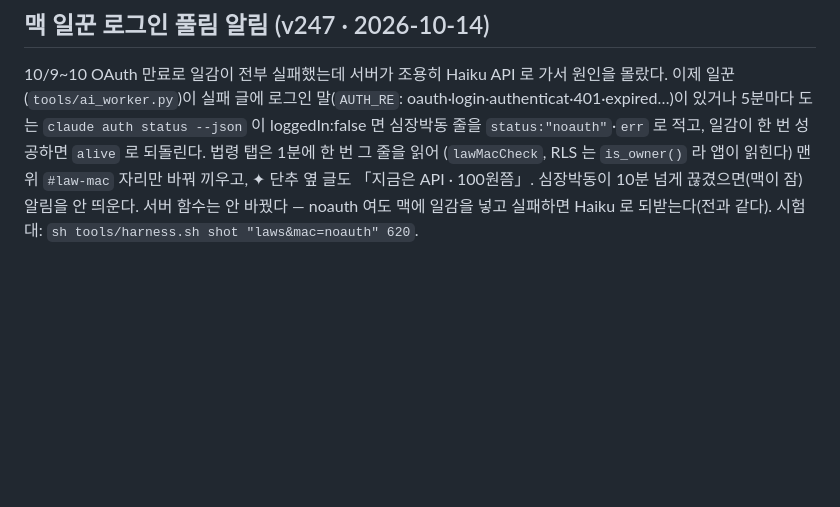
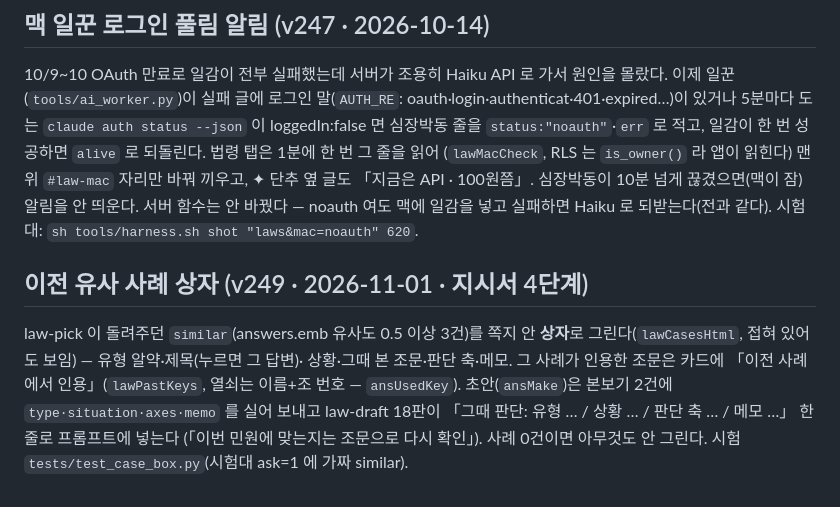
Before and after one commit to yakktime-create/yakktime, a Markdown page: docs/법령-AI.md, the part around the change. Rendered like a GitHub page; blank space fills up the shorter version.

Commit message:
docs: 유사 사례 상자 기록
Co-Authored-By: Claude Fable 5.1 <noreply@anthropic.com>

```diff
--- a/docs/법령-AI.md
+++ b/docs/법령-AI.md
@@ -308,3 +308,10 @@ supabase-js가 200이 아닌 응답의 본문을 넘겨주지 않기 때문이
 (`lawMacCheck`, RLS 는 `is_owner()` 라 앱이 읽힌다) 맨 위 `#law-mac` 자리만 바꿔 끼우고, ✦ 단추 옆 글도 「지금은 API · 100원쯤」.
 심장박동이 10분 넘게 끊겼으면(맥이 잠) 알림을 안 띄운다. 서버 함수는 안 바꿨다 — noauth 여도 맥에 일감을 넣고 실패하면 Haiku 로 되받는다(전과 같다).
 시험대: `sh tools/harness.sh shot "laws&mac=noauth" 620`.
+
+## 이전 유사 사례 상자 (v249 · 2026-11-01 · 지시서 4단계)
+
+law-pick 이 돌려주던 `similar`(answers.emb 유사도 0.5 이상 3건)를 쪽지 안 **상자**로 그린다(`lawCasesHtml`, 접혀 있어도 보임) — 유형 알약·제목(누르면 그 답변)·
+상황·그때 본 조문·판단 축·메모. 그 사례가 인용한 조문은 카드에 「이전 사례에서 인용」(`lawPastKeys`, 열쇠는 이름+조 번호 — `ansUsedKey`). 초안(`ansMake`)은
+본보기 2건에 `type·situation·axes·memo` 를 실어 보내고 law-draft 18판이 「그때 판단: 유형 … / 상황 … / 판단 축 … / 메모 …」 한 줄로 프롬프트에 넣는다
+(「이번 민원에 맞는지는 조문으로 다시 확인」). 사례 0건이면 아무것도 안 그린다. 시험 `tests/test_case_box.py`(시험대 ask=1 에 가짜 similar).
```
